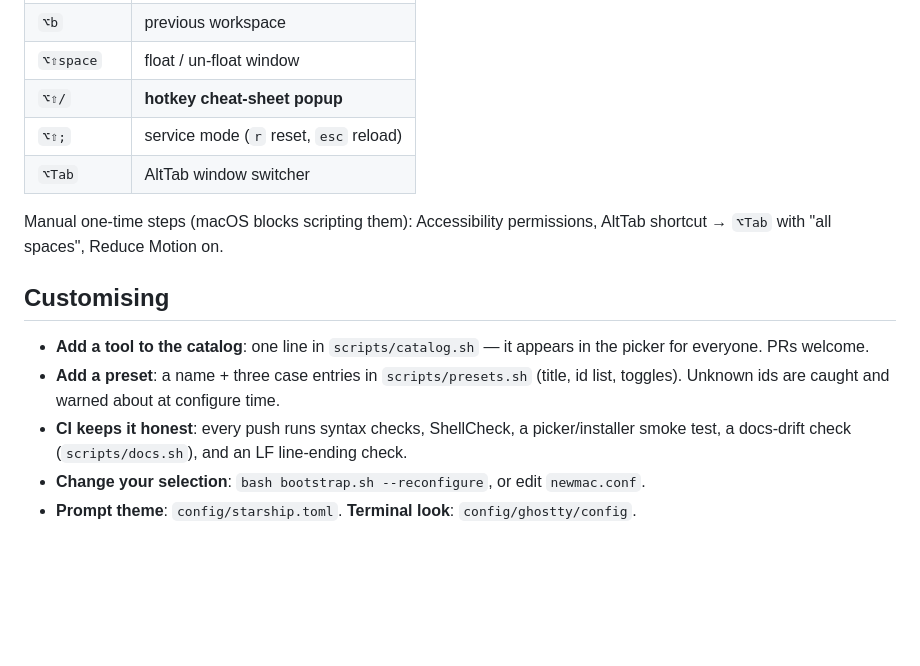
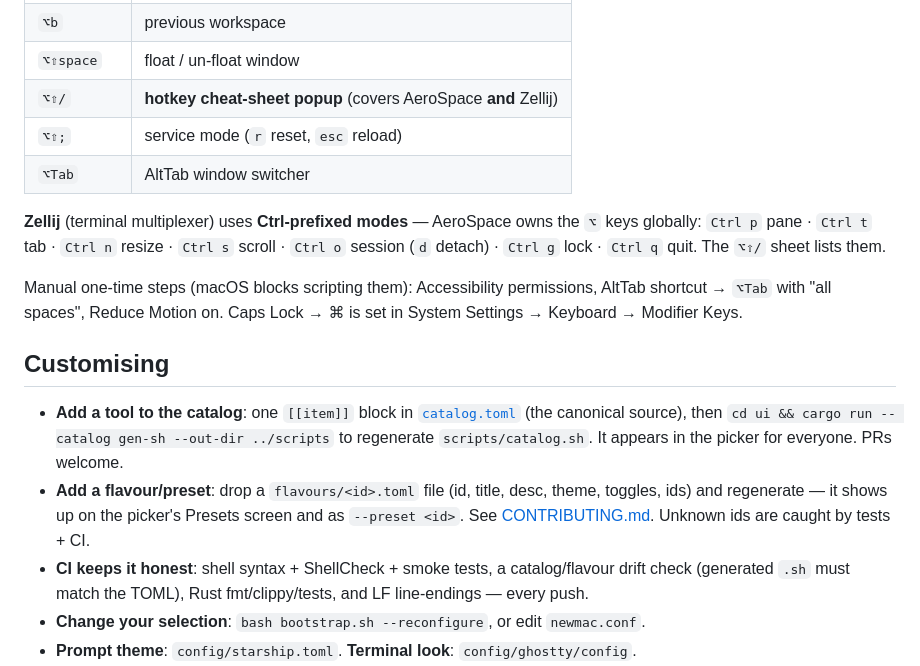
Before and after one commit to jackoregankenny/newmac, a Markdown page: README.md, the part around the change. Drawn GitHub-style; blank space fills up the shorter version.

```diff
--- a/README.md
+++ b/README.md
@@ -257,21 +257,30 @@ Workspaces: **1** Agents · **2** Browser · **3** Editor · **4** Comms · **5*
 | `⌥f` | fullscreen |
 | `⌥b` | previous workspace |
 | `⌥⇧space` | float / un-float window |
-| `⌥⇧/` | **hotkey cheat-sheet popup** |
+| `⌥⇧/` | **hotkey cheat-sheet popup** (covers AeroSpace **and** Zellij) |
 | `⌥⇧;` | service mode (`r` reset, `esc` reload) |
 | `⌥Tab` | AltTab window switcher |
 
+**Zellij** (terminal multiplexer) uses **Ctrl-prefixed modes** — AeroSpace owns the
+`⌥` keys globally: `Ctrl p` pane · `Ctrl t` tab · `Ctrl n` resize · `Ctrl s` scroll ·
+`Ctrl o` session (`d` detach) · `Ctrl g` lock · `Ctrl q` quit. The `⌥⇧/` sheet lists them.
+
 Manual one-time steps (macOS blocks scripting them): Accessibility permissions,
-AltTab shortcut → `⌥Tab` with "all spaces", Reduce Motion on.
+AltTab shortcut → `⌥Tab` with "all spaces", Reduce Motion on. Caps Lock → ⌘ is set in
+System Settings → Keyboard → Modifier Keys.
 
 ## Customising
 
-- **Add a tool to the catalog**: one line in `scripts/catalog.sh` — it appears in the
-  picker for everyone. PRs welcome.
-- **Add a preset**: a name + three case entries in `scripts/presets.sh` (title, id
-  list, toggles). Unknown ids are caught and warned about at configure time.
-- **CI keeps it honest**: every push runs syntax checks, ShellCheck, a picker/installer
-  smoke test, a docs-drift check (`scripts/docs.sh`), and an LF line-ending check.
+- **Add a tool to the catalog**: one `[[item]]` block in [`catalog.toml`](catalog.toml)
+  (the canonical source), then `cd ui && cargo run -- catalog gen-sh --out-dir ../scripts`
+  to regenerate `scripts/catalog.sh`. It appears in the picker for everyone. PRs welcome.
+- **Add a flavour/preset**: drop a `flavours/<id>.toml` file (id, title, desc, theme,
+  toggles, ids) and regenerate — it shows up on the picker's Presets screen and as
+  `--preset <id>`. See [CONTRIBUTING.md](CONTRIBUTING.md). Unknown ids are caught by
+  tests + CI.
+- **CI keeps it honest**: shell syntax + ShellCheck + smoke tests, a catalog/flavour
+  drift check (generated `.sh` must match the TOML), Rust fmt/clippy/tests, and LF
+  line-endings — every push.
 - **Change your selection**: `bash bootstrap.sh --reconfigure`, or edit `newmac.conf`.
 - **Prompt theme**: `config/starship.toml`. **Terminal look**: `config/ghostty/config`.
 - **Machine-specific shell tweaks**: `~/.zshrc.local` (auto-sourced, git-ignored —
```
Also changed, not shown: docs/CATALOG.md (+58 -19 lines), docs/GUIDE.md (+15 -2 lines).
